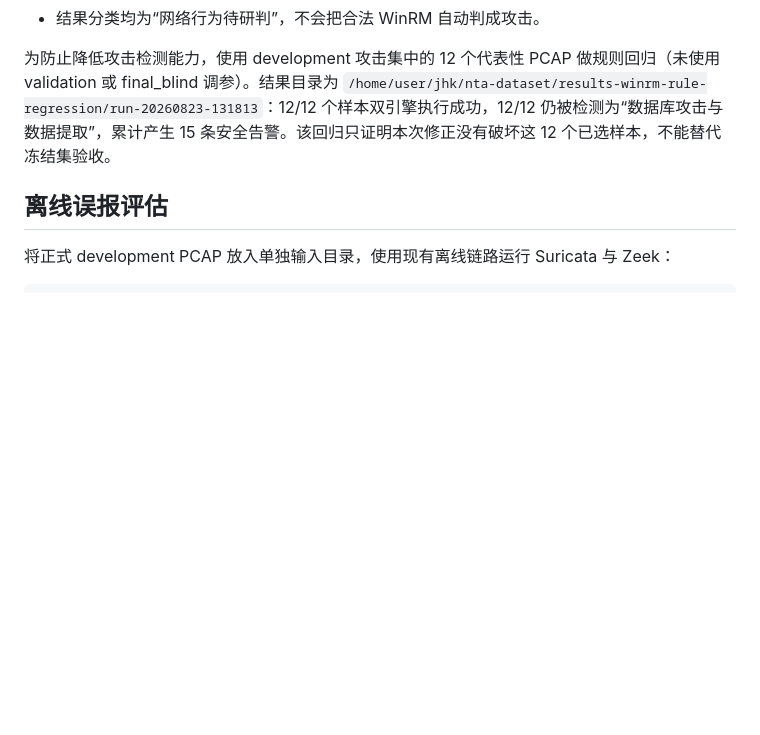
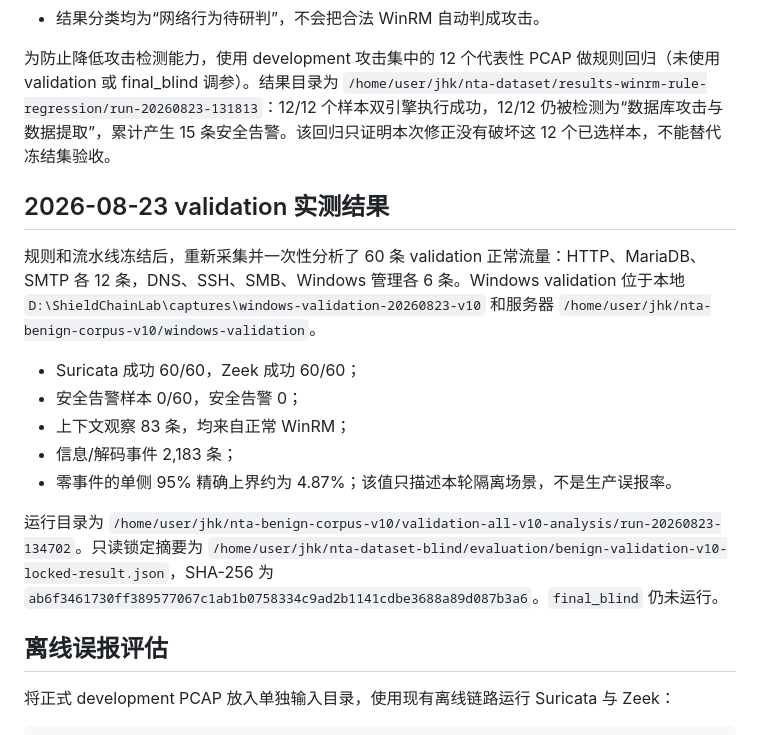
Before and after one commit to cxkc19519-bot/ShieldChain, a Markdown page: docs/operations/benign-traffic-baseline.md, the part around the change. Rendered like a GitHub page; blank space fills up the shorter version.

```diff
--- a/docs/operations/benign-traffic-baseline.md
+++ b/docs/operations/benign-traffic-baseline.md
@@ -175,6 +175,17 @@ python3 scripts/nta/benign_lab/import_windows_captures.py \
 
 为防止降低攻击检测能力，使用 development 攻击集中的 12 个代表性 PCAP 做规则回归（未使用 validation 或 final_blind 调参）。结果目录为 `/home/user/jhk/nta-dataset/results-winrm-rule-regression/run-20260823-131813`：12/12 个样本双引擎执行成功，12/12 仍被检测为“数据库攻击与数据提取”，累计产生 15 条安全告警。该回归只证明本次修正没有破坏这 12 个已选样本，不能替代冻结集验收。
 
+## 2026-08-23 validation 实测结果
+
+规则和流水线冻结后，重新采集并一次性分析了 60 条 validation 正常流量：HTTP、MariaDB、SMTP 各 12 条，DNS、SSH、SMB、Windows 管理各 6 条。Windows validation 位于本地 `D:\ShieldChainLab\captures\windows-validation-20260823-v10` 和服务器 `/home/user/jhk/nta-benign-corpus-v10/windows-validation`。
+
+- Suricata 成功 60/60，Zeek 成功 60/60；
+- 安全告警样本 0/60，安全告警 0；
+- 上下文观察 83 条，均来自正常 WinRM；
+- 信息/解码事件 2,183 条；
+- 零事件的单侧 95% 精确上界约为 4.87%；该值只描述本轮隔离场景，不是生产误报率。
+
+运行目录为 `/home/user/jhk/nta-benign-corpus-v10/validation-all-v10-analysis/run-20260823-134702`。只读锁定摘要为 `/home/user/jhk/nta-dataset-blind/evaluation/benign-validation-v10-locked-result.json`，SHA-256 为 `ab6f3461730ff389577067c1ab1b0758334c9ad2b1141cdbe3688a89d087b3a6`。`final_blind` 仍未运行。
 ## 离线误报评估
 
 将正式 development PCAP 放入单独输入目录，使用现有离线链路运行 Suricata 与 Zeek：
```
Also changed, not shown: docs/operations/nta-dataset-split-and-evaluation.md (+12 -0 lines), docs/reports/xdr-probe-rule-evaluation-v10-20260823.md (added, +87 -0 lines).
